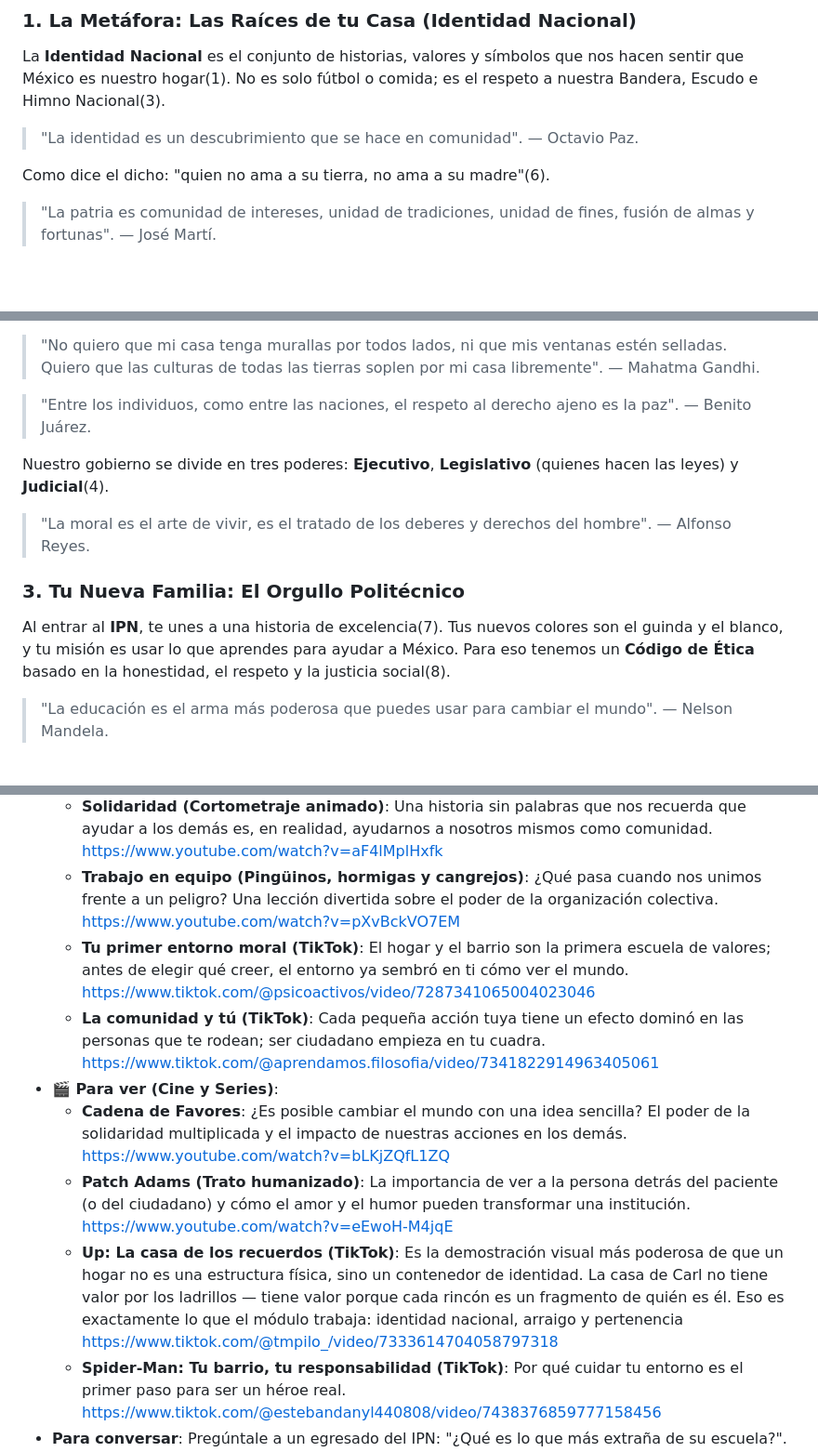
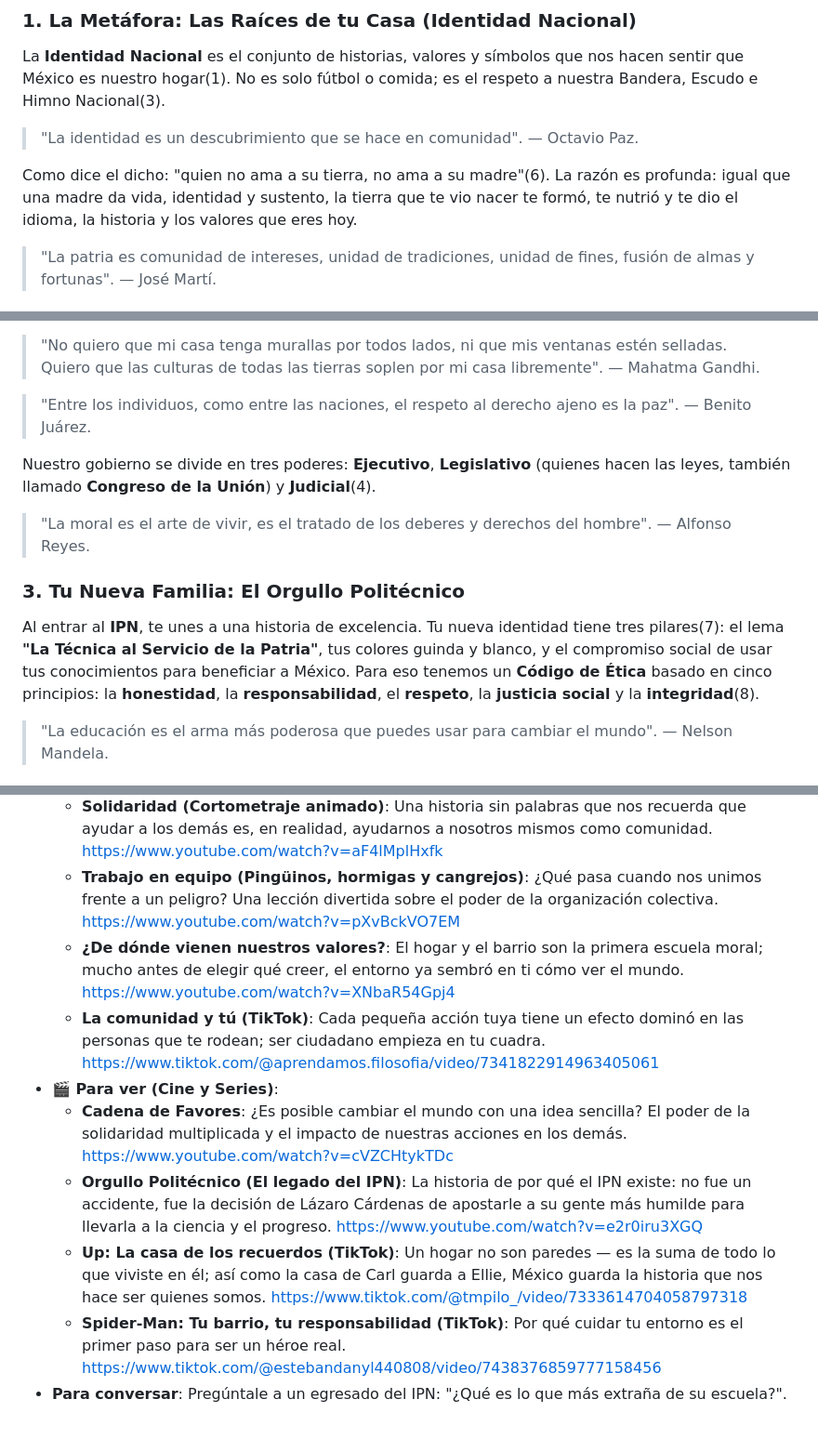
Before and after one commit to pixelead0/estudIA, a Markdown page: 1/Filosofia_I/11_mi_casa.md, 3 parts joined by grey strips. Shown at 93% size. GitHub-like rendering; blank space fills up the shorter version.

Commit message:
docs: expand educational content and clarify concepts in 11_mi_casa.md

```diff
--- a/1/Filosofia_I/11_mi_casa.md
+++ b/1/Filosofia_I/11_mi_casa.md
@@ -13,7 +13,7 @@ La **Identidad Nacional** es el conjunto de historias, valores y símbolos que n
 
 > "La identidad es un descubrimiento que se hace en comunidad". — Octavio Paz.
 
-Como dice el dicho: "quien no ama a su tierra, no ama a su madre"(6).
+Como dice el dicho: "quien no ama a su tierra, no ama a su madre"(6). La razón es profunda: igual que una madre da vida, identidad y sustento, la tierra que te vio nacer te formó, te nutrió y te dio el idioma, la historia y los valores que eres hoy.
 
 > "La patria es comunidad de intereses, unidad de tradiciones, unidad de fines, fusión de almas y fortunas". — José Martí.
 
@@ -29,13 +29,13 @@ Para que 130 millones de personas vivamos en paz, formamos un **Estado**, que ti
 
 > "Entre los individuos, como entre las naciones, el respeto al derecho ajeno es la paz". — Benito Juárez.
 
-Nuestro gobierno se divide en tres poderes: **Ejecutivo**, **Legislativo** (quienes hacen las leyes) y **Judicial**(4).
+Nuestro gobierno se divide en tres poderes: **Ejecutivo**, **Legislativo** (quienes hacen las leyes, también llamado **Congreso de la Unión**) y **Judicial**(4).
 
 > "La moral es el arte de vivir, es el tratado de los deberes y derechos del hombre". — Alfonso Reyes.
 
 
 ### 3. Tu Nueva Familia: El Orgullo Politécnico
-Al entrar al **IPN**, te unes a una historia de excelencia(7). Tus nuevos colores son el guinda y el blanco, y tu misión es usar lo que aprendes para ayudar a México. Para eso tenemos un **Código de Ética** basado en la honestidad, el respeto y la justicia social(8).
+Al entrar al **IPN**, te unes a una historia de excelencia. Tu nueva identidad tiene tres pilares(7): el lema **"La Técnica al Servicio de la Patria"**, tus colores guinda y blanco, y el compromiso social de usar tus conocimientos para beneficiar a México. Para eso tenemos un **Código de Ética** basado en cinco principios: la **honestidad**, la **responsabilidad**, el **respeto**, la **justicia social** y la **integridad**(8).
 
 > "La educación es el arma más poderosa que puedes usar para cambiar el mundo". — Nelson Mandela.
 
@@ -87,12 +87,12 @@ Tú vives la identidad nacional cada vez que respetas las reglas de tránsito, c
 - **🎥 Para ver (YouTube + TikToks)**:
     - **Solidaridad (Cortometraje animado)**: Una historia sin palabras que nos recuerda que ayudar a los demás es, en realidad, ayudarnos a nosotros mismos como comunidad. https://www.youtube.com/watch?v=aF4lMplHxfk
     - **Trabajo en equipo (Pingüinos, hormigas y cangrejos)**: ¿Qué pasa cuando nos unimos frente a un peligro? Una lección divertida sobre el poder de la organización colectiva. https://www.youtube.com/watch?v=pXvBckVO7EM
-    - **Tu primer entorno moral (TikTok)**: El hogar y el barrio son la primera escuela de valores; antes de elegir qué creer, el entorno ya sembró en ti cómo ver el mundo. https://www.tiktok.com/@psicoactivos/video/7287341065004023046
+    - **¿De dónde vienen nuestros valores?**: El hogar y el barrio son la primera escuela moral; mucho antes de elegir qué creer, el entorno ya sembró en ti cómo ver el mundo. https://www.youtube.com/watch?v=XNbaR54Gpj4
     - **La comunidad y tú (TikTok)**: Cada pequeña acción tuya tiene un efecto dominó en las personas que te rodean; ser ciudadano empieza en tu cuadra. https://www.tiktok.com/@aprendamos.filosofia/video/7341822914963405061
 - **🎬 Para ver (Cine y Series)**:
-    - **Cadena de Favores**: ¿Es posible cambiar el mundo con una idea sencilla? El poder de la solidaridad multiplicada y el impacto de nuestras acciones en los demás. https://www.youtube.com/watch?v=bLKjZQfL1ZQ
-    - **Patch Adams (Trato humanizado)**: La importancia de ver a la persona detrás del paciente (o del ciudadano) y cómo el amor y el humor pueden transformar una institución. https://www.youtube.com/watch?v=eEwoH-M4jqE
-    - **Up: La casa de los recuerdos (TikTok)**: Es la demostración visual más poderosa de que un hogar no es una estructura física, sino un contenedor de identidad. La casa de Carl no tiene valor por los ladrillos — tiene valor porque cada rincón es un fragmento de quién es él. Eso es exactamente lo que el módulo trabaja: identidad nacional, arraigo y pertenencia https://www.tiktok.com/@tmpilo_/video/7333614704058797318
+    - **Cadena de Favores**: ¿Es posible cambiar el mundo con una idea sencilla? El poder de la solidaridad multiplicada y el impacto de nuestras acciones en los demás. https://www.youtube.com/watch?v=cVZCHtykTDc
+    - **Orgullo Politécnico (El legado del IPN)**: La historia de por qué el IPN existe: no fue un accidente, fue la decisión de Lázaro Cárdenas de apostarle a su gente más humilde para llevarla a la ciencia y el progreso. https://www.youtube.com/watch?v=e2r0iru3XGQ
+    - **Up: La casa de los recuerdos (TikTok)**: Un hogar no son paredes — es la suma de todo lo que viviste en él; así como la casa de Carl guarda a Ellie, México guarda la historia que nos hace ser quienes somos. https://www.tiktok.com/@tmpilo_/video/7333614704058797318
     - **Spider-Man: Tu barrio, tu responsabilidad (TikTok)**: Por qué cuidar tu entorno es el primer paso para ser un héroe real. https://www.tiktok.com/@estebandanyl440808/video/7438376859777158456
 - **Para conversar**: Pregúntale a un egresado del IPN: "¿Qué es lo que más extraña de su escuela?". Verás que el orgullo politécnico dura toda la vida.
 
```
Also changed, not shown: other parts of 1/Filosofia_I/11_mi_casa.md (+1 -1 lines).
